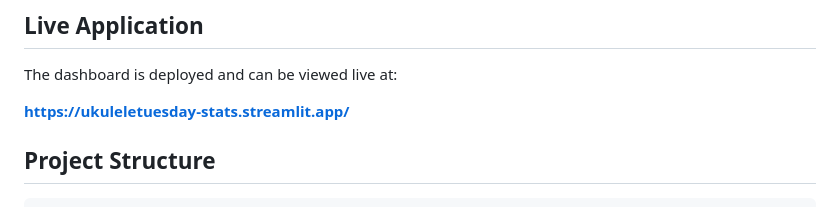
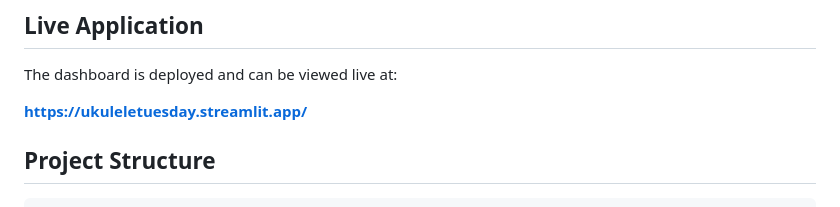
Before and after one commit to UkuleleTuesday/datasets, a Markdown page: README.md, the part around the change. GitHub-like rendering.

Commit message:
Update live application URL in README

```diff
--- a/README.md
+++ b/README.md
@@ -6,7 +6,7 @@ This repository contains a comprehensive data platform for [Ukulele Tuesday](htt
 
 The dashboard is deployed and can be viewed live at:
 
-**https://ukuleletuesday-stats.streamlit.app/**
+**https://ukuleletuesday.streamlit.app/**
 
 ## Project Structure
 
```
